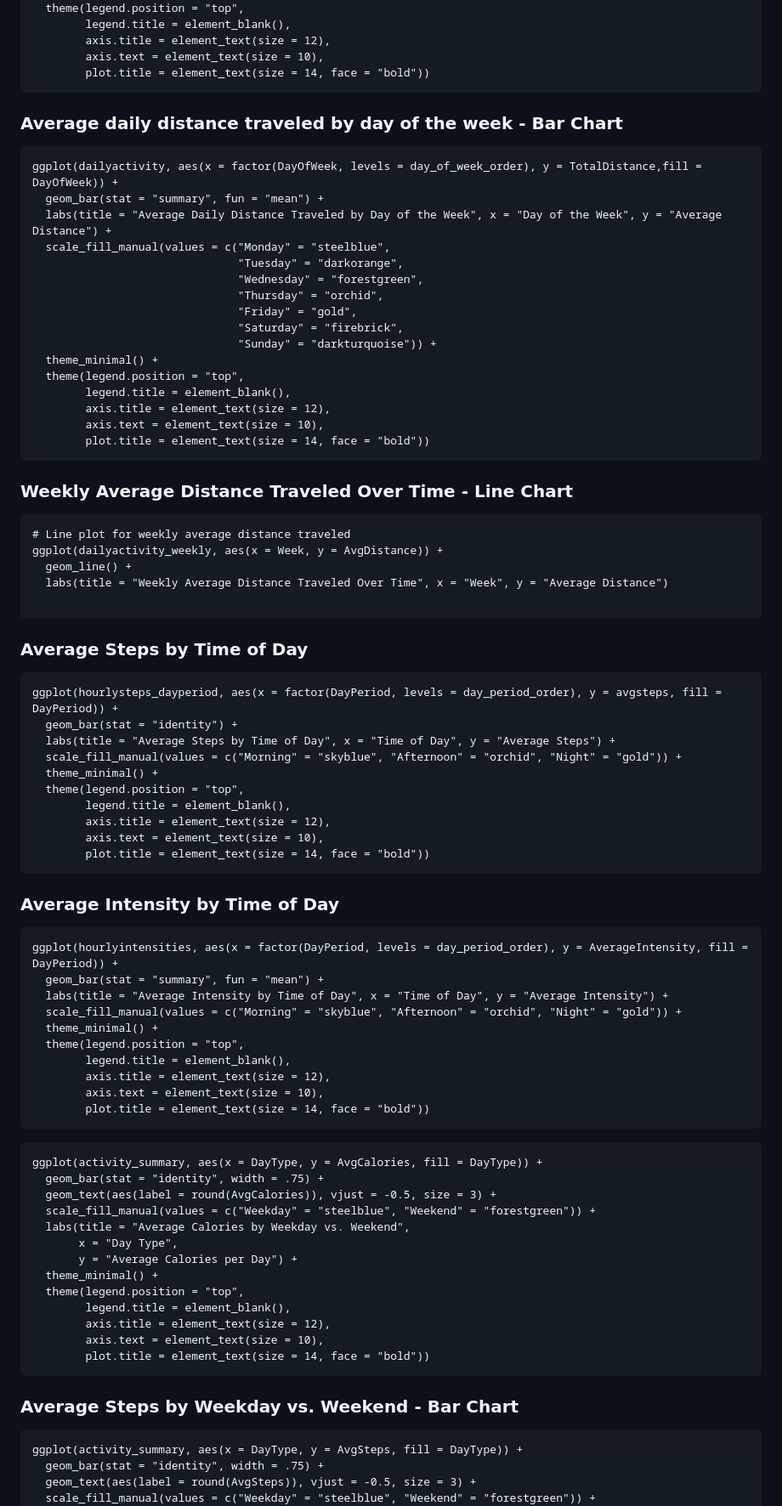
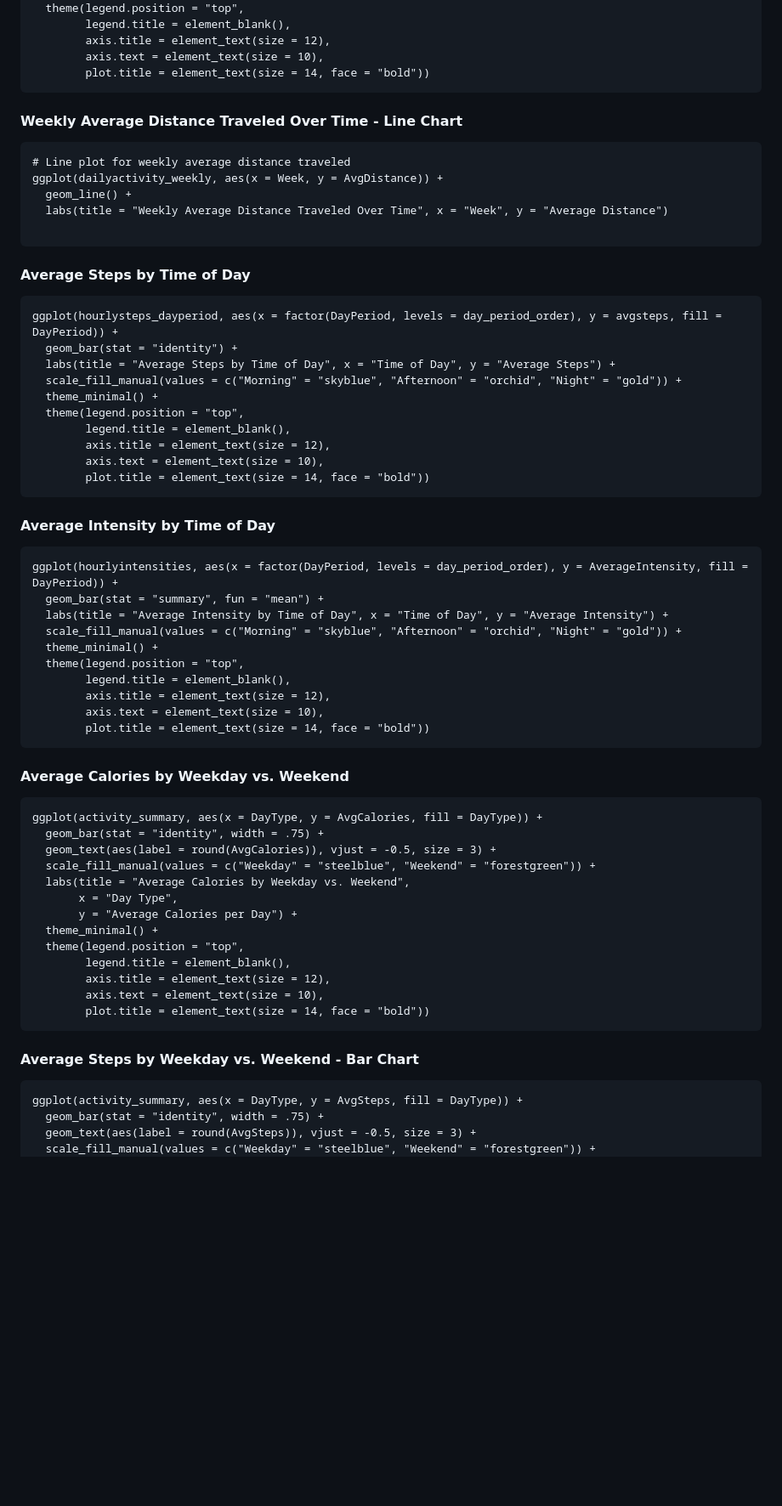
Before and after one commit to karammulc/BellaBeat-Case-Study, a Markdown page: R Manipulation, Analysis & Visualizations.md, the part around one of its changes. Shown at 85% size. Drawn GitHub-style; blank space fills up the shorter version.

````diff
--- a/R Manipulation, Analysis & Visualizations.md
+++ b/R Manipulation, Analysis & Visualizations.md
@@ -262,28 +262,8 @@ ggplot(dailyactivity, aes(x = factor(DayOfWeek, levels = day_of_week_order), y =
         plot.title = element_text(size = 14, face = "bold"))
 ```
 
-### Average daily distance traveled by day of the week - Bar Chart
 
-```{r}
-ggplot(dailyactivity, aes(x = factor(DayOfWeek, levels = day_of_week_order), y = TotalDistance,fill = DayOfWeek)) +
-  geom_bar(stat = "summary", fun = "mean") +
-  labs(title = "Average Daily Distance Traveled by Day of the Week", x = "Day of the Week", y = "Average Distance") +
-  scale_fill_manual(values = c("Monday" = "steelblue",
-                               "Tuesday" = "darkorange",
-                               "Wednesday" = "forestgreen",
-                               "Thursday" = "orchid",
-                               "Friday" = "gold",
-                               "Saturday" = "firebrick",
-                               "Sunday" = "darkturquoise")) +
-  theme_minimal() +
-  theme(legend.position = "top",
-        legend.title = element_blank(),
-        axis.title = element_text(size = 12),
-        axis.text = element_text(size = 10),
-        plot.title = element_text(size = 14, face = "bold"))
-```
-
-### Weekly Average Distance Traveled Over Time - Line Chart
+#### Weekly Average Distance Traveled Over Time - Line Chart
 
 ```{r}
 # Line plot for weekly average distance traveled
@@ -295,7 +275,7 @@ ggplot(dailyactivity_weekly, aes(x = Week, y = AvgDistance)) +
 
 
 
-### Average Steps by Time of Day
+#### Average Steps by Time of Day
 
 ```{r}
 ggplot(hourlysteps_dayperiod, aes(x = factor(DayPeriod, levels = day_period_order), y = avgsteps, fill = DayPeriod)) +
@@ -310,7 +290,7 @@ ggplot(hourlysteps_dayperiod, aes(x = factor(DayPeriod, levels = day_period_orde
         plot.title = element_text(size = 14, face = "bold"))
 ```
 
-### Average Intensity by Time of Day
+#### Average Intensity by Time of Day
 
 ```{r}
 ggplot(hourlyintensities, aes(x = factor(DayPeriod, levels = day_period_order), y = AverageIntensity, fill = DayPeriod)) +
@@ -324,11 +304,7 @@ ggplot(hourlyintensities, aes(x = factor(DayPeriod, levels = day_period_order),
         axis.text = element_text(size = 10),
         plot.title = element_text(size = 14, face = "bold"))
 ```
-
-
-
-
-
+#### Average Calories by Weekday vs. Weekend
 ```{r}
 ggplot(activity_summary, aes(x = DayType, y = AvgCalories, fill = DayType)) +
   geom_bar(stat = "identity", width = .75) +
@@ -345,7 +321,7 @@ ggplot(activity_summary, aes(x = DayType, y = AvgCalories, fill = DayType)) +
         plot.title = element_text(size = 14, face = "bold"))
 ```
 
-### Average Steps by Weekday vs. Weekend - Bar Chart
+#### Average Steps by Weekday vs. Weekend - Bar Chart
 
 ```{r}
 ggplot(activity_summary, aes(x = DayType, y = AvgSteps, fill = DayType)) +
````
Also changed, not shown: other parts of R Manipulation, Analysis & Visualizations.md (+13 -15 lines).
